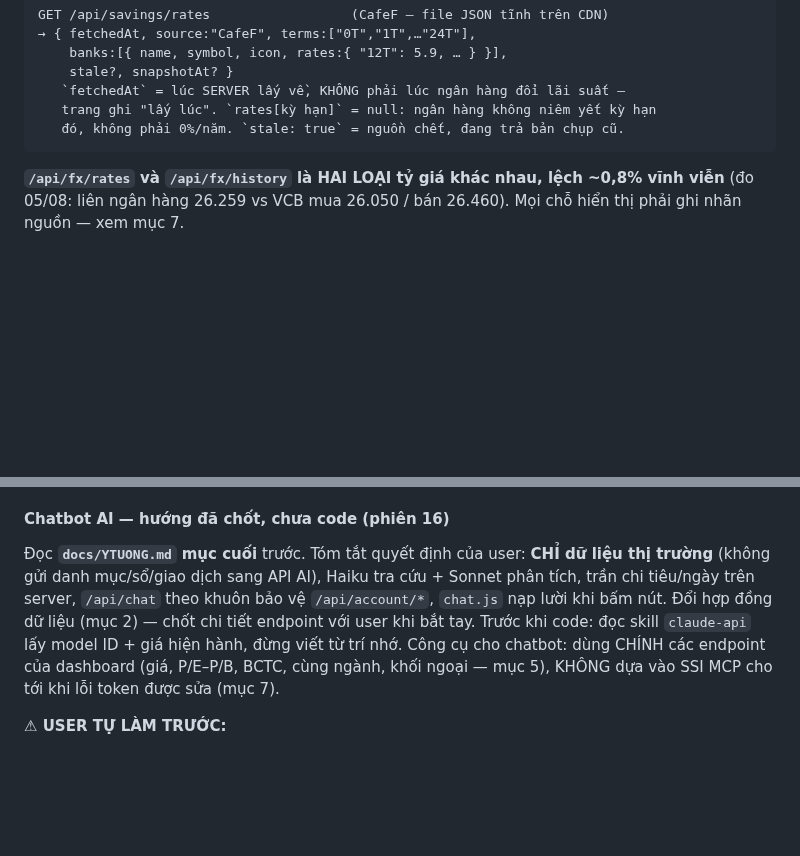
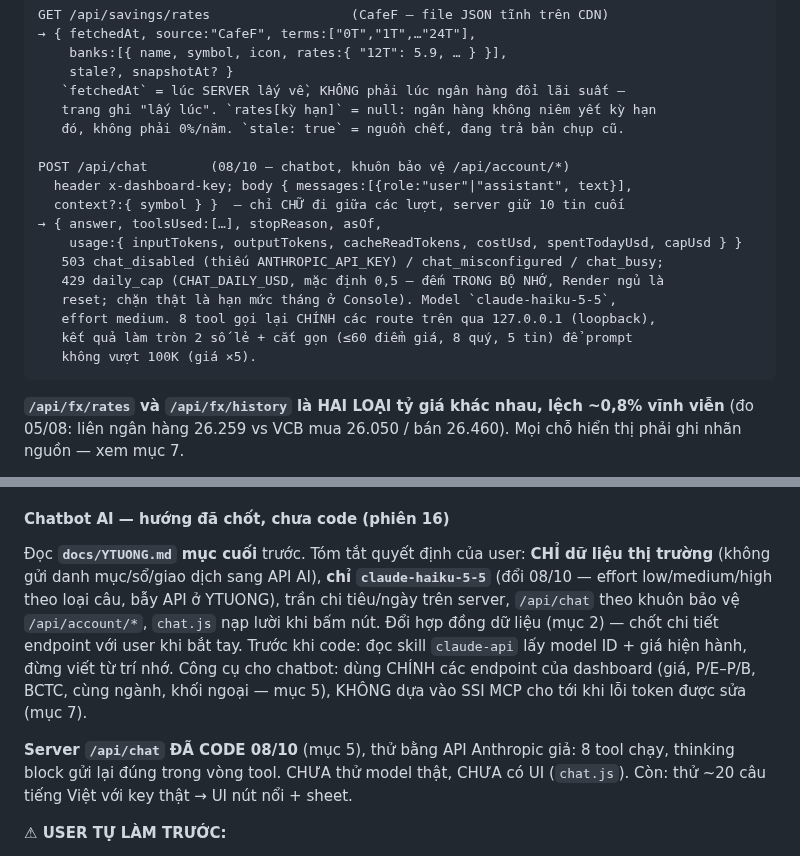
Before and after one commit to hoangduy2401-web/dautuchungkhoan, a Markdown page: CLAUDE.md, 2 parts joined by grey strips. Rendered like a GitHub page; blank space fills up the shorter version.

Commit message:
docs: chatbot switches to Haiku 5.5 only, /api/chat contract
Co-Authored-By: Claude Opus 5.5 <noreply@anthropic.com>

````diff
--- a/CLAUDE.md
+++ b/CLAUDE.md
@@ -368,6 +368,18 @@ GET /api/savings/rates                  (CafeF — file JSON tĩnh trên CDN)
    `fetchedAt` = lúc SERVER lấy về, KHÔNG phải lúc ngân hàng đổi lãi suất —
    trang ghi "lấy lúc". `rates[kỳ hạn]` = null: ngân hàng không niêm yết kỳ hạn
    đó, không phải 0%/năm. `stale: true` = nguồn chết, đang trả bản chụp cũ.
+
+POST /api/chat        (08/10 — chatbot, khuôn bảo vệ /api/account/*)
+  header x-dashboard-key; body { messages:[{role:"user"|"assistant", text}],
+  context?:{ symbol } }  — chỉ CHỮ đi giữa các lượt, server giữ 10 tin cuối
+→ { answer, toolsUsed:[…], stopReason, asOf,
+    usage:{ inputTokens, outputTokens, cacheReadTokens, costUsd, spentTodayUsd, capUsd } }
+   503 chat_disabled (thiếu ANTHROPIC_API_KEY) / chat_misconfigured / chat_busy;
+   429 daily_cap (CHAT_DAILY_USD, mặc định 0,5 — đếm TRONG BỘ NHỚ, Render ngủ là
+   reset; chặn thật là hạn mức tháng ở Console). Model `claude-haiku-5-5`,
+   effort medium. 8 tool gọi lại CHÍNH các route trên qua 127.0.0.1 (loopback),
+   kết quả làm tròn 2 số lẻ + cắt gọn (≤60 điểm giá, 8 quý, 5 tin) để prompt
+   không vượt 100K (giá ×5).
 ```
 
 **`/api/fx/rates` và `/api/fx/history` là HAI LOẠI tỷ giá khác nhau, lệch ~0,8%
@@ -1233,14 +1245,18 @@ OAuth client tên "Bang Dien dashboard (spike/probe)" do phiên 17 đăng ký
 #### Chatbot AI — hướng đã chốt, chưa code (phiên 16)
 
 Đọc **`docs/YTUONG.md` mục cuối** trước. Tóm tắt quyết định của user: **CHỈ dữ
-liệu thị trường** (không gửi danh mục/sổ/giao dịch sang API AI), Haiku tra cứu +
-Sonnet phân tích, trần chi tiêu/ngày trên server, `/api/chat` theo khuôn bảo vệ
+liệu thị trường** (không gửi danh mục/sổ/giao dịch sang API AI), **chỉ
+`claude-haiku-5-5`** (đổi 08/10 — effort low/medium/high theo loại câu, bẫy API ở YTUONG), trần chi tiêu/ngày trên server, `/api/chat` theo khuôn bảo vệ
 `/api/account/*`, `chat.js` nạp lười khi bấm nút. Đổi hợp đồng dữ liệu (mục 2) —
 chốt chi tiết endpoint với user khi bắt tay. Trước khi code: đọc skill `claude-api`
 lấy model ID + giá hiện hành, đừng viết từ trí nhớ.
 Công cụ cho chatbot: dùng CHÍNH các endpoint của dashboard (giá, P/E–P/B, BCTC,
 cùng ngành, khối ngoại — mục 5), KHÔNG dựa vào SSI MCP cho tới khi lỗi token
 được sửa (mục 7).
+
+**Server `/api/chat` ĐÃ CODE 08/10** (mục 5), thử bằng API Anthropic giả: 8 tool chạy,
+thinking block gửi lại đúng trong vòng tool. CHƯA thử model thật, CHƯA có UI (`chat.js`).
+Còn: thử ~20 câu tiếng Việt với key thật → UI nút nổi + sheet.
 
 **⚠ USER TỰ LÀM TRƯỚC:**
 1. Vào console.anthropic.com → tạo API key (nên đặt giới hạn chi tiêu tháng ở
````
Also changed, not shown: docs/YTUONG.md (+12 -2 lines).
